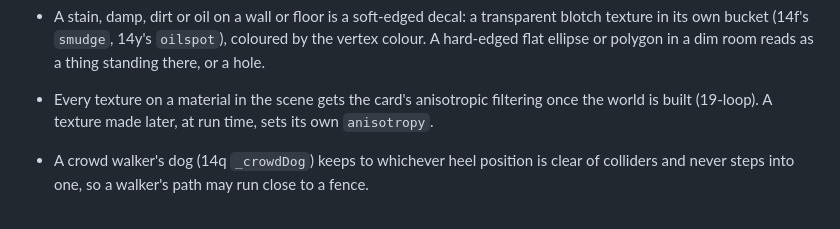
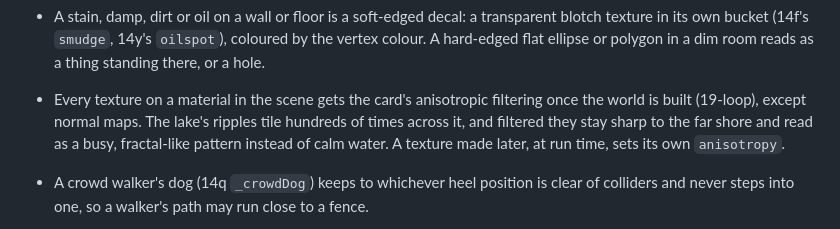
Before and after one commit to a-better-internet/rest-area, a Markdown page: CLAUDE.md, the part around the change. GitHub-like rendering.

Commit message:
CLAUDE.md: normal maps stay out of the anisotropic filtering pass
Co-Authored-By: Claude Opus 5.5 <noreply@anthropic.com>
Claude-Session: https://claude.ai/code/session_01FbPxXieRAUmJ1zpHiZYWqH

```diff
--- a/CLAUDE.md
+++ b/CLAUDE.md
@@ -277,8 +277,10 @@ No lettering touches or runs past the edge of its board or its border.
   `oilspot`), coloured by the vertex colour. A hard-edged flat ellipse or
   polygon in a dim room reads as a thing standing there, or a hole.
 - Every texture on a material in the scene gets the card's anisotropic
-  filtering once the world is built (19-loop). A texture made later, at
-  run time, sets its own `anisotropy`.
+  filtering once the world is built (19-loop), except normal maps. The
+  lake's ripples tile hundreds of times across it, and filtered they stay
+  sharp to the far shore and read as a busy, fractal-like pattern instead of
+  calm water. A texture made later, at run time, sets its own `anisotropy`.
 - A crowd walker's dog (14q `_crowdDog`) keeps to whichever heel position is
   clear of colliders and never steps into one, so a walker's path may run
   close to a fence.
```
